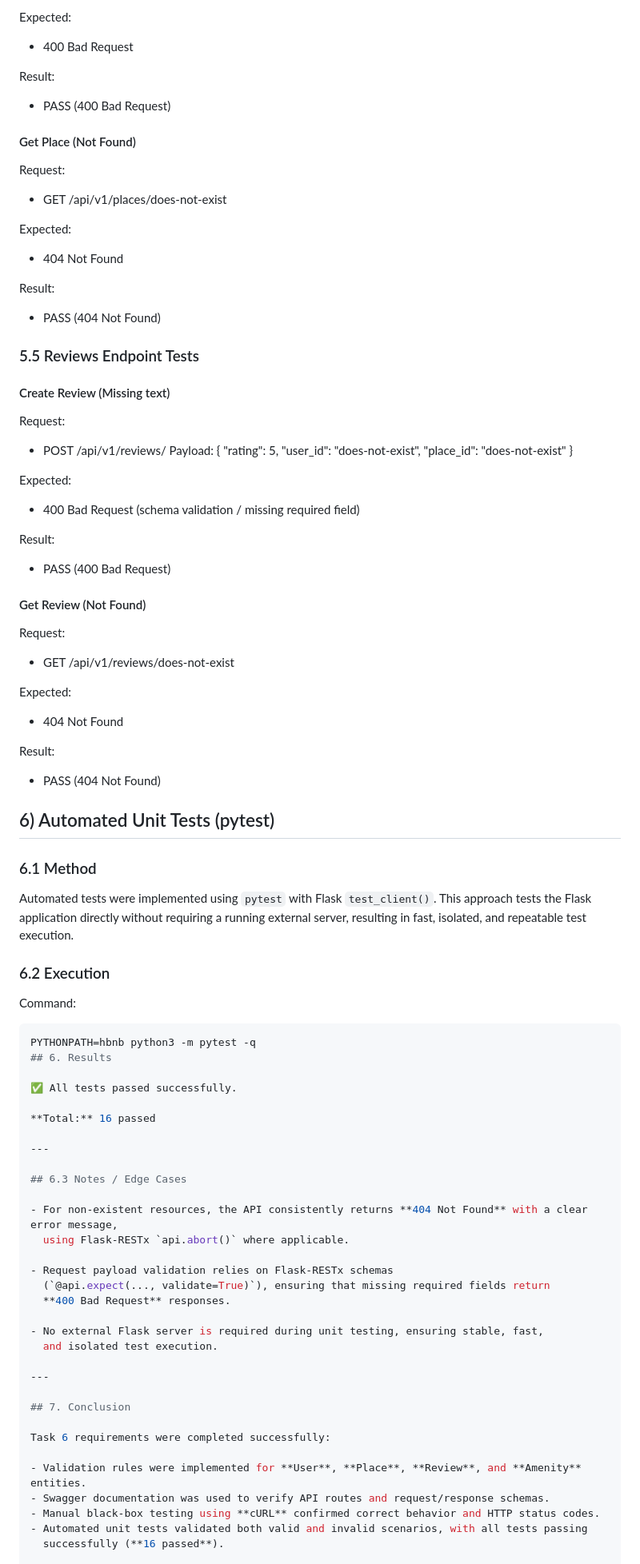
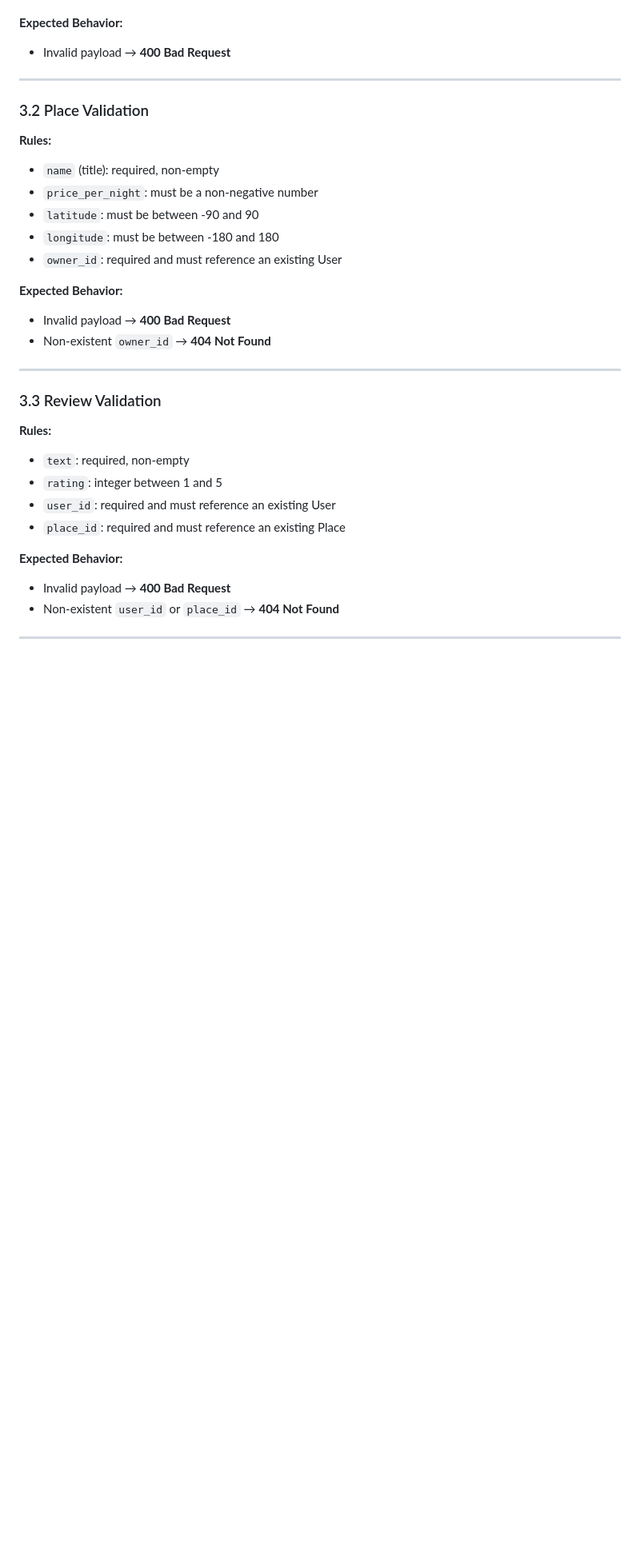
Before and after one commit to Nouf2027/holbertonschool-hbnb, a Markdown page: part2/docs/TASK6_TESTING_REPORT.md, the part around one of its changes. Shown at 80% size. Rendered like a GitHub page; blank space fills up the shorter version.

````diff
--- a/part2/docs/TASK6_TESTING_REPORT.md
+++ b/part2/docs/TASK6_TESTING_REPORT.md
@@ -217,87 +29,32 @@ Payload:
-Expected:
-- 400 Bad Request
-
-Result:
-- PASS (400 Bad Request)
-
-#### Get Place (Not Found)
-Request:
-- GET /api/v1/places/does-not-exist
-
-Expected:
-- 404 Not Found
-
-Result:
-- PASS (404 Not Found)
-
-### 5.5 Reviews Endpoint Tests
-
-#### Create Review (Missing text)
-Request:
-- POST /api/v1/reviews/
-Payload:
-{
-  "rating": 5,
-  "user_id": "does-not-exist",
-  "place_id": "does-not-exist"
-}
-
-Expected:
-- 400 Bad Request (schema validation / missing required field)
-
-Result:
-- PASS (400 Bad Request)
-
-#### Get Review (Not Found)
-Request:
-- GET /api/v1/reviews/does-not-exist
-
-Expected:
-- 404 Not Found
-
-Result:
-- PASS (404 Not Found)
-
-## 6) Automated Unit Tests (pytest)
-
-### 6.1 Method
-Automated tests were implemented using `pytest` with Flask `test_client()`.
-This approach tests the Flask application directly without requiring a running external server,
-resulting in fast, isolated, and repeatable test execution.
-
-### 6.2 Execution
-Command:
-```bash
-PYTHONPATH=hbnb python3 -m pytest -q
-## 6. Results
-
-✅ All tests passed successfully.
-
-**Total:** 16 passed
+**Expected Behavior:**
+- Invalid payload → **400 Bad Request**
 
 ---
 
-## 6.3 Notes / Edge Cases
+### 3.2 Place Validation
+**Rules:**
+- `name` (title): required, non-empty
+- `price_per_night`: must be a non-negative number
+- `latitude`: must be between -90 and 90
+- `longitude`: must be between -180 and 180
+- `owner_id`: required and must reference an existing User
 
-- For non-existent resources, the API consistently returns **404 Not Found** with a clear error message,
-  using Flask-RESTx `api.abort()` where applicable.
-
-- Request payload validation relies on Flask-RESTx schemas
-  (`@api.expect(..., validate=True)`), ensuring that missing required fields return
-  **400 Bad Request** responses.
-
-- No external Flask server is required during unit testing, ensuring stable, fast,
-  and isolated test execution.
+**Expected Behavior:**
+- Invalid payload → **400 Bad Request**
+- Non-existent `owner_id` → **404 Not Found**
 
 ---
 
-## 7. Conclusion
+### 3.3 Review Validation
+**Rules:**
+- `text`: required, non-empty
+- `rating`: integer between 1 and 5
+- `user_id`: required and must reference an existing User
+- `place_id`: required and must reference an existing Place
 
-Task 6 requirements were completed successfully:
+**Expected Behavior:**
+- Invalid payload → **400 Bad Request**
+- Non-existent `user_id` or `place_id` → **404 Not Found**
 
-- Validation rules were implemented for **User**, **Place**, **Review**, and **Amenity** entities.
-- Swagger documentation was used to verify API routes and request/response schemas.
-- Manual black-box testing using **cURL** confirmed correct behavior and HTTP status codes.
-- Automated unit tests validated both valid and invalid scenarios, with all tests passing
-  successfully (**16 passed**).
+---
 
````
Also changed, not shown: other parts of part2/docs/TASK6_TESTING_REPORT.md (+89 -204 lines).
